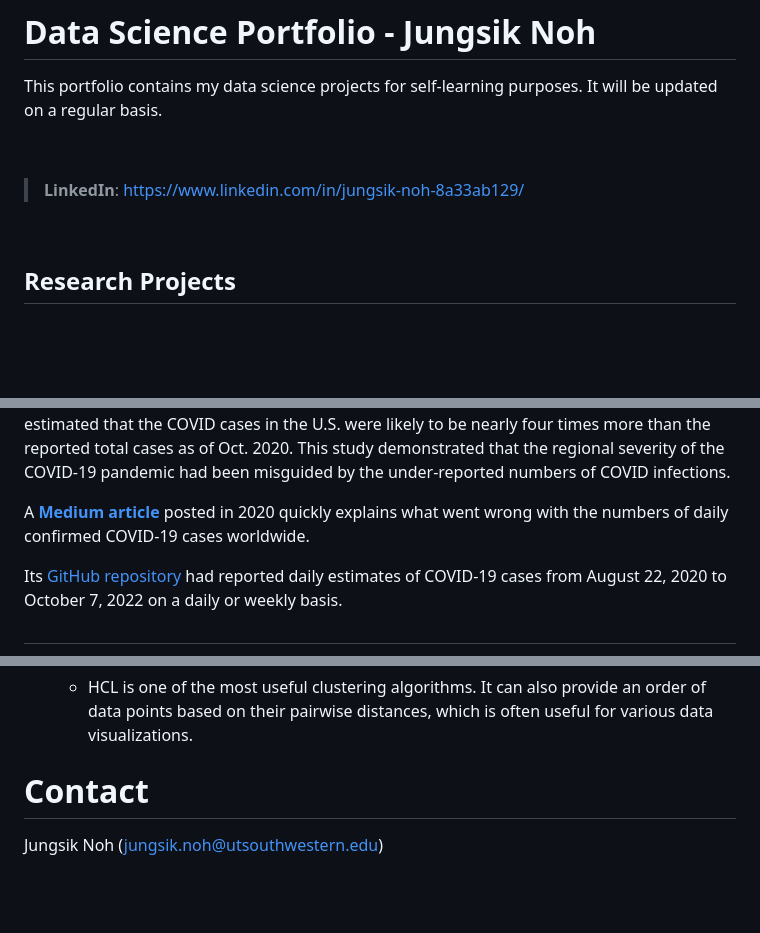
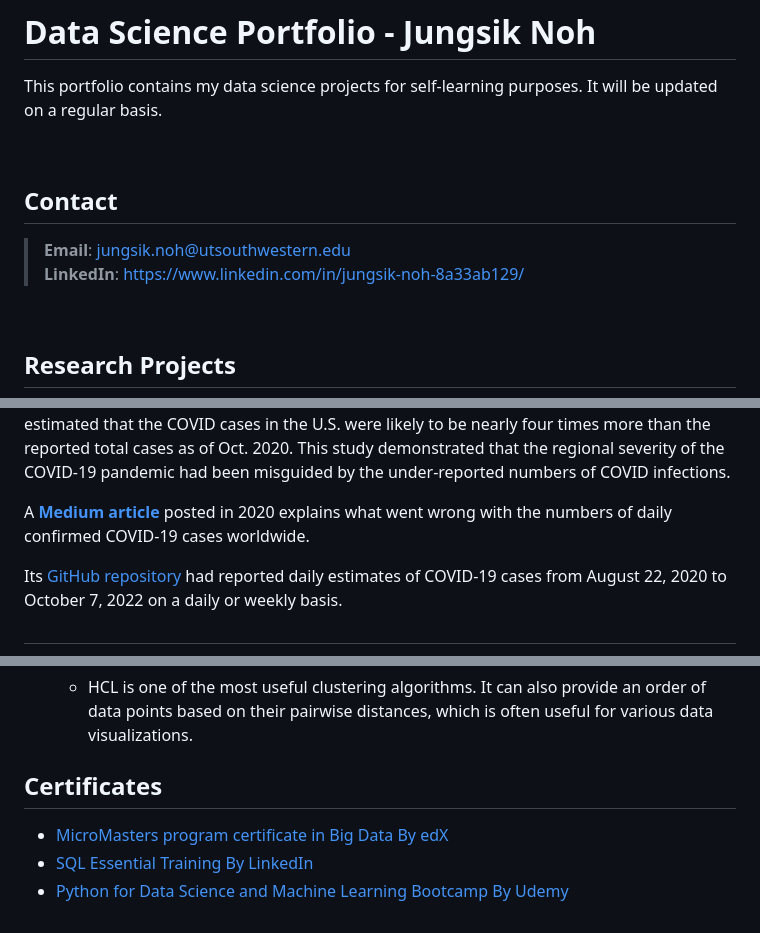
Before and after one commit to JungsikNoh/Data_Science_Portfolio, a Markdown page: README.md, 3 parts joined by grey strips. Drawn GitHub-style; blank space fills up the shorter version.

```diff
--- a/README.md
+++ b/README.md
@@ -4,9 +4,13 @@ It will be updated on a regular basis.
 
 <p>&nbsp;</p>
 
+
+## Contact
+> **Email**: jungsik.noh@utsouthwestern.edu     <br />
 > **LinkedIn**: https://www.linkedin.com/in/jungsik-noh-8a33ab129/
 
 <p>&nbsp;</p>
+
 
 ## Research Projects
 
@@ -18,7 +22,7 @@ Our estimates of cumulative incidence were in line with the seroprevalence rates
 We estimated that the COVID cases in the U.S. were likely to be nearly four times more than the reported total cases as of Oct. 2020.
 This study demonstrated that the regional severity of the COVID-19 pandemic had been misguided by the under-reported numbers of COVID infections.
 
-A [**Medium article**](https://nohjssunny.medium.com/the-actual-highest-number-of-daily-covid-19-cases-in-the-us-is-estimated-to-be-about-400-000-in-e91bf1cce8e0) posted in 2020 quickly explains what went wrong with the numbers of daily confirmed COVID-19 cases worldwide.
+A [**Medium article**](https://nohjssunny.medium.com/the-actual-highest-number-of-daily-covid-19-cases-in-the-us-is-estimated-to-be-about-400-000-in-e91bf1cce8e0) posted in 2020 explains what went wrong with the numbers of daily confirmed COVID-19 cases worldwide.
 
 Its [GitHub repository](https://github.com/JungsikNoh/COVID19_Estimated-Size-of-Infectious-Population) had reported daily estimates of COVID-19 cases from August 22, 2020 to October 7, 2022 on a daily or weekly basis.
 
@@ -63,6 +67,7 @@ I developed an innovative time series model and causal inference pipeline equipp
     which is often useful for various data visualizations.
 
 
-
-# Contact
-Jungsik Noh (jungsik.noh@utsouthwestern.edu)
+## Certificates
+- [MicroMasters program certificate in Big Data By edX](https://credentials.edx.org/credentials/07ac775f581a4bc5bcd975d77c26ea1d/)
+- [SQL Essential Training By LinkedIn](https://www.linkedin.com/learning/certificates/168041ae26e672180d73d1f7c48d5dec48effbed0aae8b8168a73f572fa2142f)
+- [Python for Data Science and Machine Learning Bootcamp By Udemy](https://www.udemy.com/certificate/UC-6dd2f854-bde5-4dd5-8d39-f3b75804cec7/)
```
